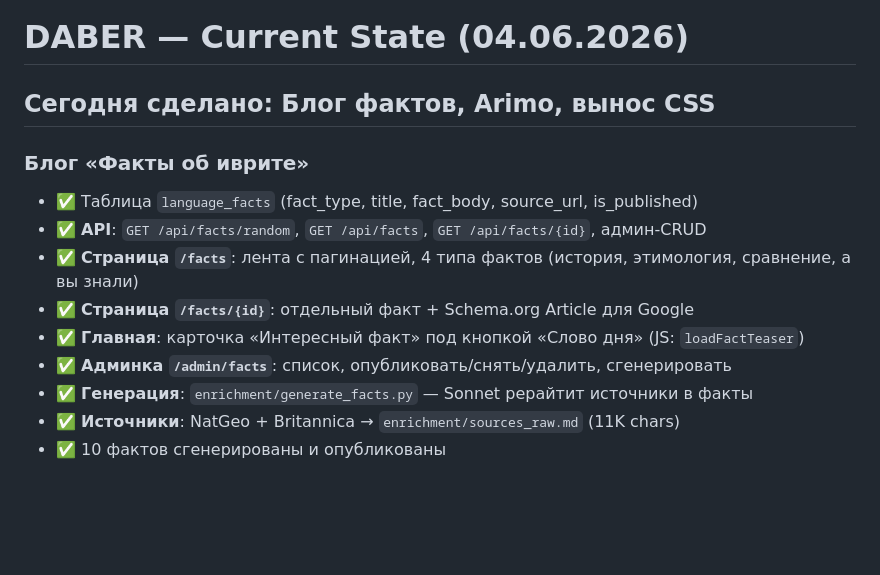
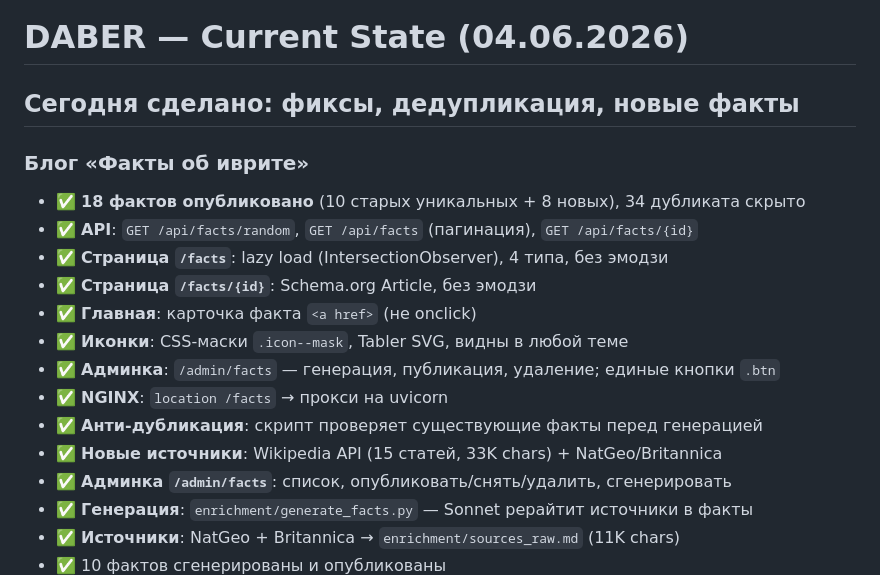
Before and after one commit to tima100faces/daber-bot-slovar, a Markdown page: CURRENT_STATE.md, the part around the change. GitHub-like rendering; blank space fills up the shorter version.

Commit message:
docs: обновлён CURRENT_STATE

```diff
--- a/CURRENT_STATE.md
+++ b/CURRENT_STATE.md
@@ -1,13 +1,18 @@
 # DABER — Current State (04.06.2026)
 
-## Сегодня сделано: Блог фактов, Arimo, вынос CSS
+## Сегодня сделано: фиксы, дедупликация, новые факты
 
 ### Блог «Факты об иврите»
-- ✅ Таблица `language_facts` (fact_type, title, fact_body, source_url, is_published)
-- ✅ **API**: `GET /api/facts/random`, `GET /api/facts`, `GET /api/facts/{id}`, админ-CRUD
-- ✅ **Страница `/facts`**: лента с пагинацией, 4 типа фактов (история, этимология, сравнение, а вы знали)
-- ✅ **Страница `/facts/{id}`**: отдельный факт + Schema.org Article для Google
-- ✅ **Главная**: карточка «Интересный факт» под кнопкой «Слово дня» (JS: `loadFactTeaser`)
+- ✅ **18 фактов опубликовано** (10 старых уникальных + 8 новых), 34 дубликата скрыто
+- ✅ **API**: `GET /api/facts/random`, `GET /api/facts` (пагинация), `GET /api/facts/{id}`
+- ✅ **Страница `/facts`**: lazy load (IntersectionObserver), 4 типа, без эмодзи
+- ✅ **Страница `/facts/{id}`**: Schema.org Article, без эмодзи
+- ✅ **Главная**: карточка факта `<a href>` (не onclick)
+- ✅ **Иконки**: CSS-маски `.icon--mask`, Tabler SVG, видны в любой теме
+- ✅ **Админка**: `/admin/facts` — генерация, публикация, удаление; единые кнопки `.btn`
+- ✅ **NGINX**: `location /facts` → прокси на uvicorn
+- ✅ **Анти-дубликация**: скрипт проверяет существующие факты перед генерацией
+- ✅ **Новые источники**: Wikipedia API (15 статей, 33K chars) + NatGeo/Britannica
 - ✅ **Админка `/admin/facts`**: список, опубликовать/снять/удалить, сгенерировать
 - ✅ **Генерация**: `enrichment/generate_facts.py` — Sonnet рерайтит источники в факты
 - ✅ **Источники**: NatGeo + Britannica → `enrichment/sources_raw.md` (11K chars)
```
